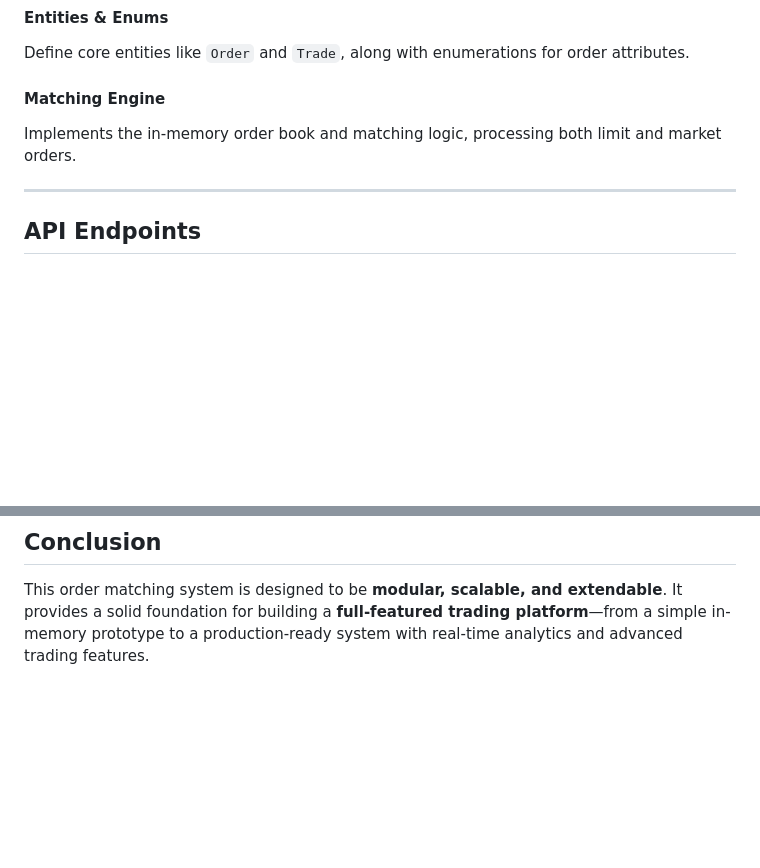
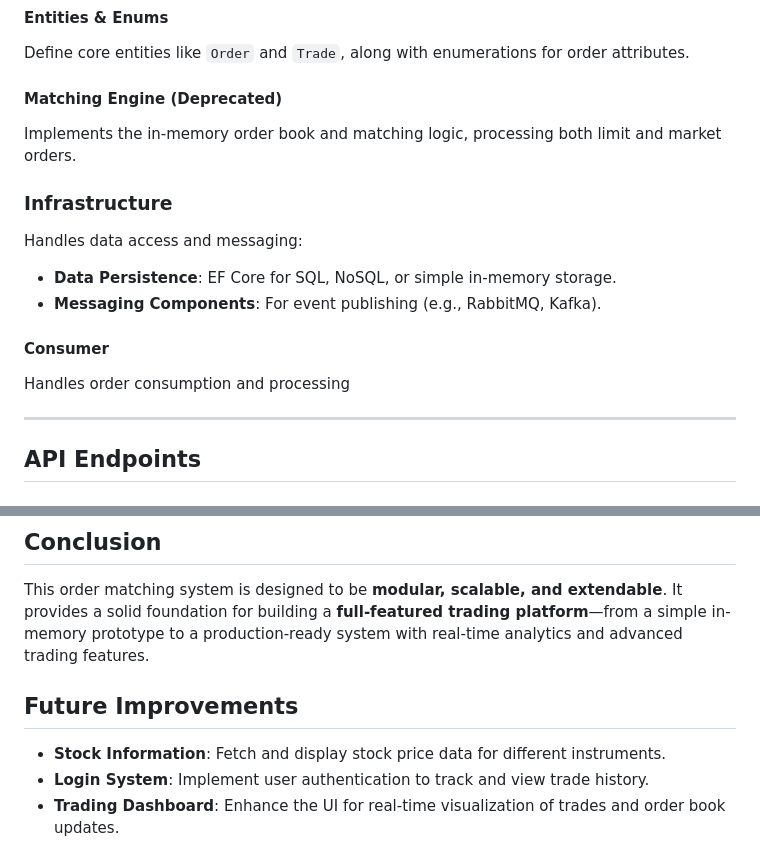
Before and after one commit to DuckDuck5000/TradingSystem, a Markdown page: README.md, 2 parts joined by grey strips. GitHub-like rendering; blank space fills up the shorter version.

```diff
--- a/README.md
+++ b/README.md
@@ -33,8 +33,14 @@ Hosts the ASP.NET Core API:
 #### Entities & Enums
 Define core entities like `Order` and `Trade`, along with enumerations for order attributes.
 
-#### Matching Engine
+#### Matching Engine  (Deprecated)
 Implements the in-memory order book and matching logic, processing both limit and market orders.
+### Infrastructure
+Handles data access and messaging:
+- **Data Persistence**: EF Core for SQL, NoSQL, or simple in-memory storage.
+- **Messaging Components**: For event publishing (e.g., RabbitMQ, Kafka).
+#### Consumer
+ Handles order consumption and processing
 
 ---
 
@@ -136,3 +142,10 @@ Create a `.NET 9` solution with the following projects:
 ## Conclusion
 
 This order matching system is designed to be **modular, scalable, and extendable**. It provides a solid foundation for building a **full-featured trading platform**—from a simple in-memory prototype to a production-ready system with real-time analytics and advanced trading features.
+
+
+## Future Improvements
+
+- **Stock Information**: Fetch and display stock price data for different instruments.
+- **Login System**: Implement user authentication to track and view trade history.
+- **Trading Dashboard**: Enhance the UI for real-time visualization of trades and order book updates.
```
